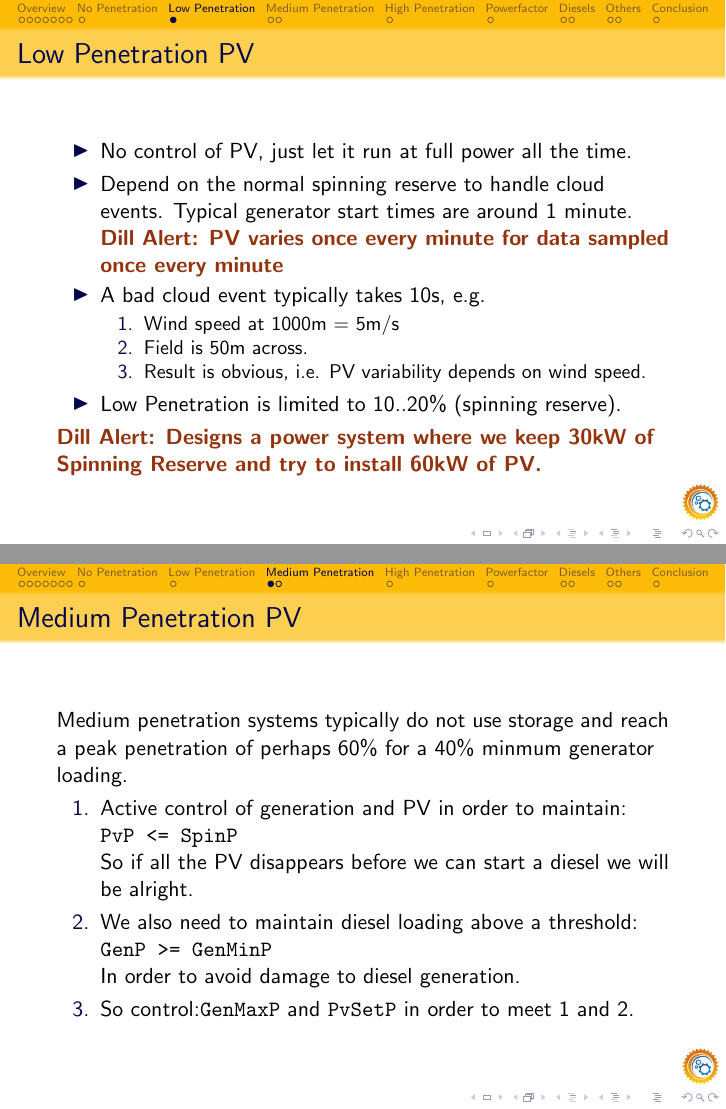
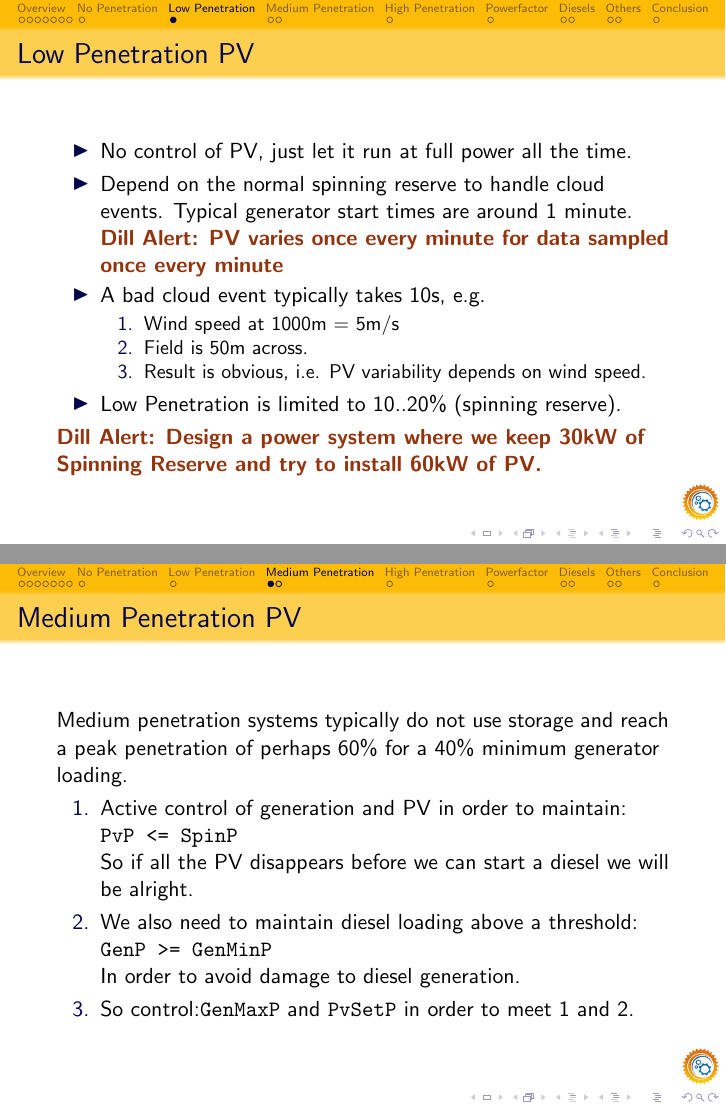
Before and after one commit to pjmaker/pv-diesel-101, LaTeX slides (main.tex): pages 35 and 39 of 66, joined at a grey line. Compiled offline with pdfLaTeX.

Commit message:
Minor spellet fixen
Signed-off-by: pjmaker <philip.maker@gmail.com>

```diff
--- a/main.tex
+++ b/main.tex
@@ -254,14 +254,14 @@ Consider a two generator example:\pause
     \end{enumerate}
   \item Low Penetration is limited to 10..20\% (spinning reserve).
   \end{itemize}
-  \dill{Designs a power system where we keep 30kW of
+  \dill{Design a power system where we keep 30kW of
     Spinning Reserve and try to install 60kW of PV.}
 \end{frame}
 
 \section{Medium Penetration}
 \begin{frame}\frametitle{Medium Penetration PV}
 Medium penetration systems typically do not use storage and
-reach a peak penetration of perhaps 60\% for a 40\% minmum generator
+reach a peak penetration of perhaps 60\% for a 40\% minimum generator
 loading.
 \pause
   \begin{enumerate}
```
Also changed, not shown: main.pdf.
